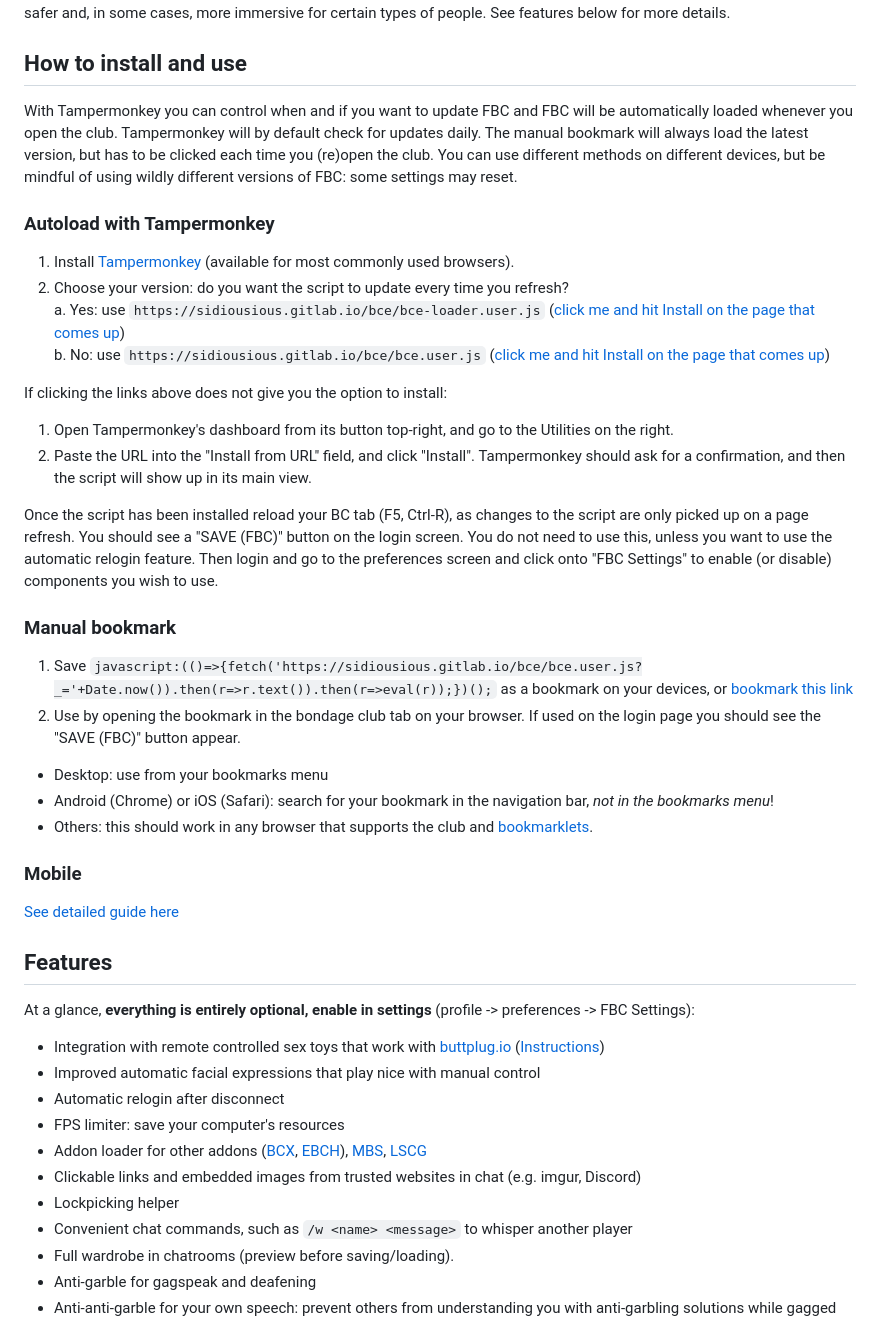
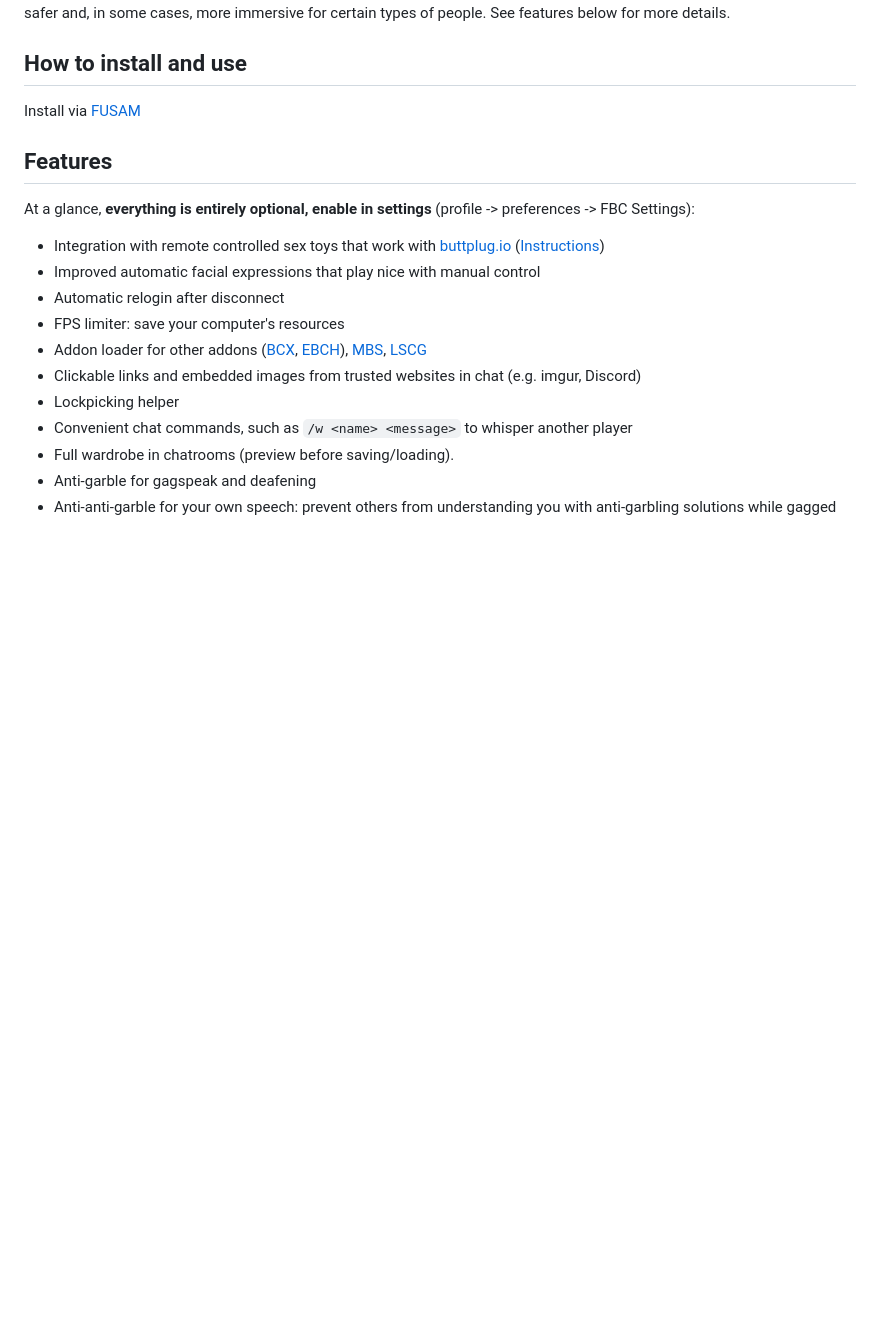
Before and after one commit to bananarama92/FBC-fork, a Markdown page: _INDEX.md, the part around the change. GitHub-like rendering; blank space fills up the shorter version.

Commit message:
update installation instructions

```diff
--- a/_INDEX.md
+++ b/_INDEX.md
@@ -6,34 +6,7 @@ This addon to [Bondage Club](https://www.bondageprojects.com/club_game/) offers
 
 ## How to install and use
 
-With Tampermonkey you can control when and if you want to update FBC and FBC will be automatically loaded whenever you open the club. Tampermonkey will by default check for updates daily. The manual bookmark will always load the latest version, but has to be clicked each time you (re)open the club. You can use different methods on different devices, but be mindful of using wildly different versions of FBC: some settings may reset.
-
-### Autoload with Tampermonkey
-
-1. Install [Tampermonkey](https://www.tampermonkey.net/) (available for most commonly used browsers).
-1. Choose your version: do you want the script to update every time you refresh?
-  a. Yes: use `https://sidiousious.gitlab.io/bce/bce-loader.user.js` ([click me and hit Install on the page that comes up](https://sidiousious.gitlab.io/bce/bce-loader.user.js))
-  b. No: use `https://sidiousious.gitlab.io/bce/bce.user.js` ([click me and hit Install on the page that comes up](https://sidiousious.gitlab.io/bce/bce.user.js))
-
-If clicking the links above does not give you the option to install:
-1. Open Tampermonkey's dashboard from its button top-right, and go to the Utilities on the right.
-1. Paste the URL into the "Install from URL" field, and click "Install". Tampermonkey should ask for a confirmation, and then the script will show up in its main view.
-
-Once the script has been installed reload your BC tab (F5, Ctrl-R), as changes to the script are only picked up on a page refresh. You should see a "SAVE (FBC)" button on the login screen. You do not need to use this, unless you want to use the automatic relogin feature.
-Then login and go to the preferences screen and click onto "FBC Settings" to enable (or disable) components you wish to use.
-
-### Manual bookmark
-
-1. Save `javascript:(()=>{fetch('https://sidiousious.gitlab.io/bce/bce.user.js?_='+Date.now()).then(r=>r.text()).then(r=>eval(r));})();` as a bookmark on your devices, or [bookmark this link][bookmarklet]
-1. Use by opening the bookmark in the bondage club tab on your browser. If used on the login page you should see the "SAVE (FBC)" button appear.
-
-- Desktop: use from your bookmarks menu
-- Android (Chrome) or iOS (Safari): search for your bookmark in the navigation bar, _not in the bookmarks menu_!
-- Others: this should work in any browser that supports the club and [bookmarklets](https://en.wikipedia.org/wiki/Bookmarklet).
-
-### Mobile
-
-[See detailed guide here](mobile.html)
+Install via [FUSAM](https://sidiousious.gitlab.io/bc-addon-loader/)
 
 ## Features
 
```
